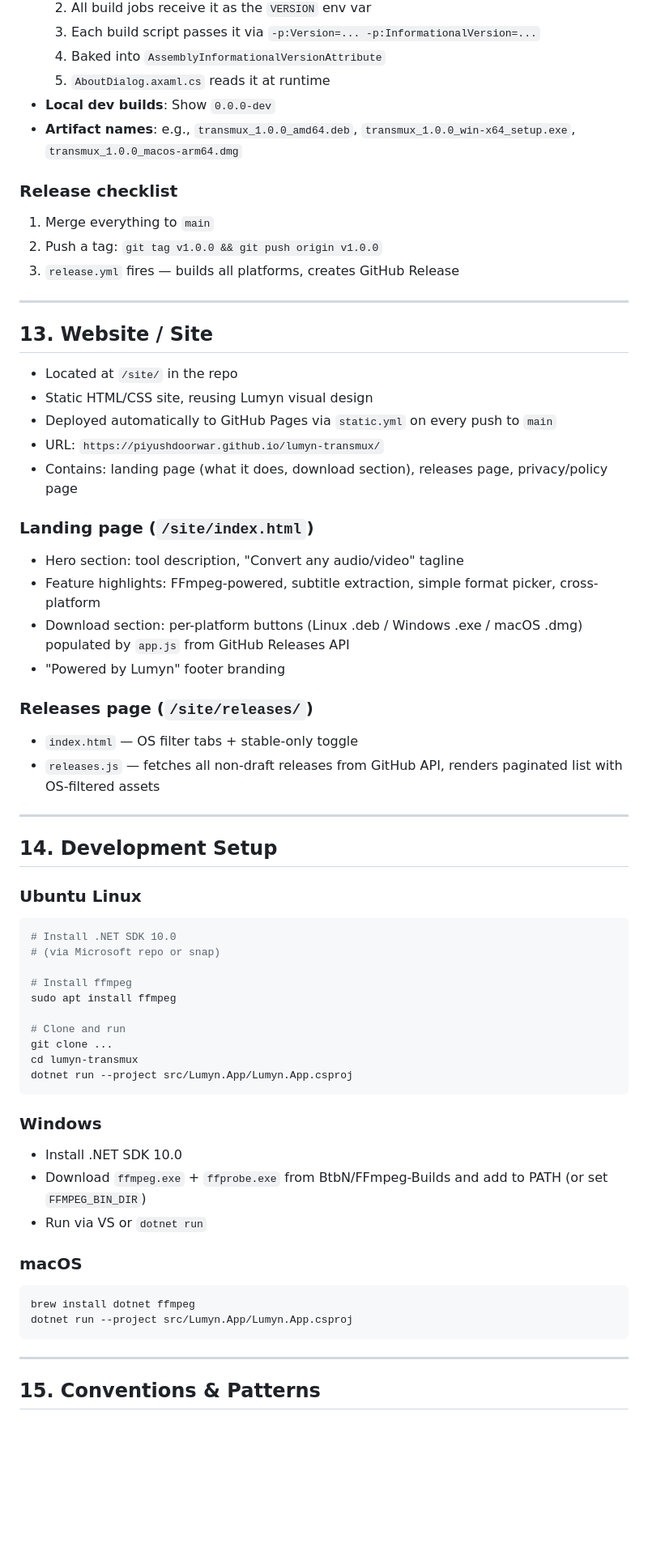
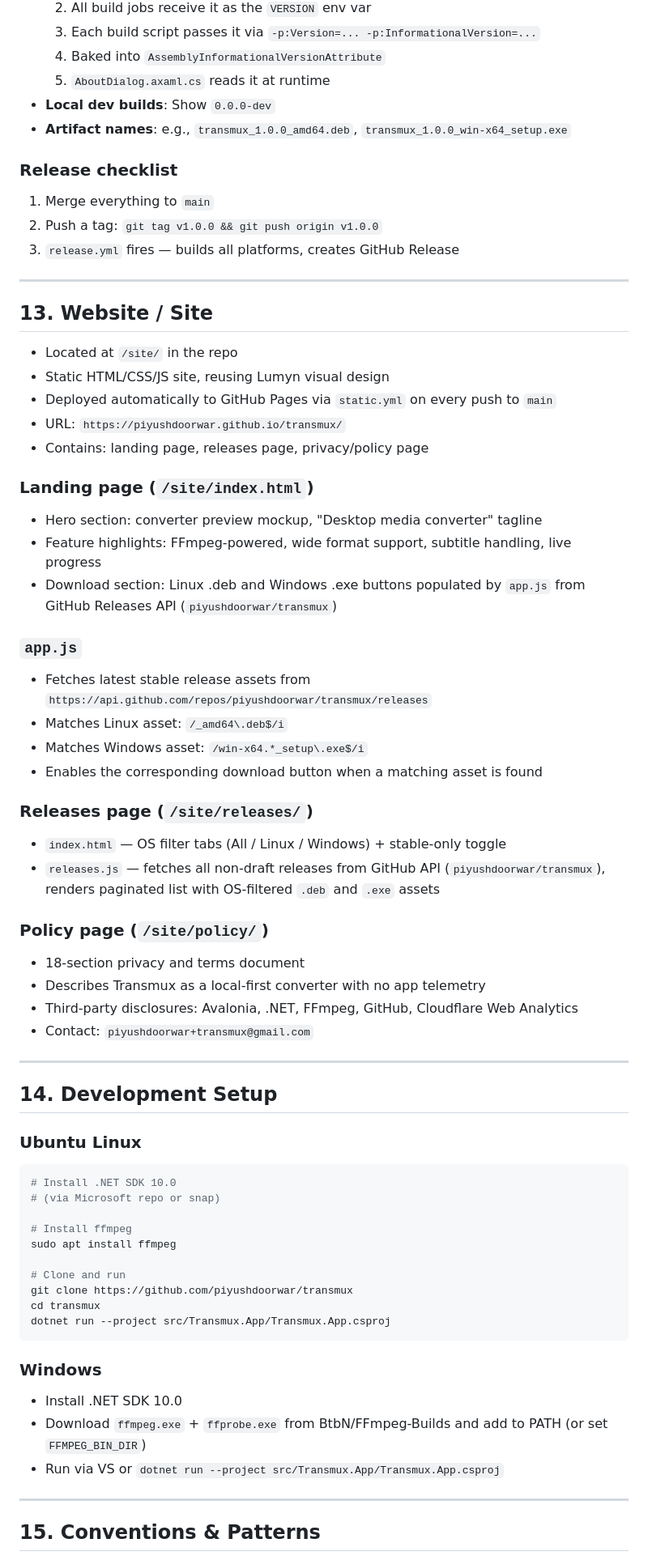
Before and after one commit to piyushdoorwar/transmux, a Markdown page: .github/agents.md, the part around one of its changes. Shown at 81% size. Drawn GitHub-style; blank space fills up the shorter version.

````diff
--- a/.github/agents.md
+++ b/.github/agents.md
@@ -520,7 +455,7 @@ All jobs install .NET 10.0 SDK.
   4. Baked into `AssemblyInformationalVersionAttribute`
   5. `AboutDialog.axaml.cs` reads it at runtime
 - **Local dev builds**: Show `0.0.0-dev`
-- **Artifact names**: e.g., `transmux_1.0.0_amd64.deb`, `transmux_1.0.0_win-x64_setup.exe`, `transmux_1.0.0_macos-arm64.dmg`
+- **Artifact names**: e.g., `transmux_1.0.0_amd64.deb`, `transmux_1.0.0_win-x64_setup.exe`
 
 ### Release checklist
 
@@ -533,22 +468,35 @@ All jobs install .NET 10.0 SDK.
 ## 13. Website / Site
 
 - Located at `/site/` in the repo
-- Static HTML/CSS site, reusing Lumyn visual design
+- Static HTML/CSS/JS site, reusing Lumyn visual design
 - Deployed automatically to GitHub Pages via `static.yml` on every push to `main`
-- URL: `https://piyushdoorwar.github.io/lumyn-transmux/`
-- Contains: landing page (what it does, download section), releases page, privacy/policy page
+- URL: `https://piyushdoorwar.github.io/transmux/`
+- Contains: landing page, releases page, privacy/policy page
 
 ### Landing page (`/site/index.html`)
 
-- Hero section: tool description, "Convert any audio/video" tagline
-- Feature highlights: FFmpeg-powered, subtitle extraction, simple format picker, cross-platform
-- Download section: per-platform buttons (Linux .deb / Windows .exe / macOS .dmg) populated by `app.js` from GitHub Releases API
-- "Powered by Lumyn" footer branding
+- Hero section: converter preview mockup, "Desktop media converter" tagline
+- Feature highlights: FFmpeg-powered, wide format support, subtitle handling, live progress
+- Download section: Linux .deb and Windows .exe buttons populated by `app.js` from GitHub Releases API (`piyushdoorwar/transmux`)
+
+### `app.js`
+
+- Fetches latest stable release assets from `https://api.github.com/repos/piyushdoorwar/transmux/releases`
+- Matches Linux asset: `/_amd64\.deb$/i`
+- Matches Windows asset: `/win-x64.*_setup\.exe$/i`
+- Enables the corresponding download button when a matching asset is found
 
 ### Releases page (`/site/releases/`)
 
-- `index.html` — OS filter tabs + stable-only toggle
-- `releases.js` — fetches all non-draft releases from GitHub API, renders paginated list with OS-filtered assets
+- `index.html` — OS filter tabs (All / Linux / Windows) + stable-only toggle
+- `releases.js` — fetches all non-draft releases from GitHub API (`piyushdoorwar/transmux`), renders paginated list with OS-filtered `.deb` and `.exe` assets
+
+### Policy page (`/site/policy/`)
+
+- 18-section privacy and terms document
+- Describes Transmux as a local-first converter with no app telemetry
+- Third-party disclosures: Avalonia, .NET, FFmpeg, GitHub, Cloudflare Web Analytics
+- Contact: `piyushdoorwar+transmux@gmail.com`
 
 ---
 
@@ -564,23 +512,16 @@ All jobs install .NET 10.0 SDK.
 sudo apt install ffmpeg
 
 # Clone and run
-git clone ...
-cd lumyn-transmux
-dotnet run --project src/Lumyn.App/Lumyn.App.csproj
+git clone https://github.com/piyushdoorwar/transmux
+cd transmux
+dotnet run --project src/Transmux.App/Transmux.App.csproj
 ```
 
 ### Windows
 
 - Install .NET SDK 10.0
 - Download `ffmpeg.exe` + `ffprobe.exe` from BtbN/FFmpeg-Builds and add to PATH (or set `FFMPEG_BIN_DIR`)
-- Run via VS or `dotnet run`
-
-### macOS
-
-```bash
-brew install dotnet ffmpeg
-dotnet run --project src/Lumyn.App/Lumyn.App.csproj
-```
+- Run via VS or `dotnet run --project src/Transmux.App/Transmux.App.csproj`
 
 ---
 
````
Also changed, not shown: other parts of .github/agents.md (+36 -110 lines).
